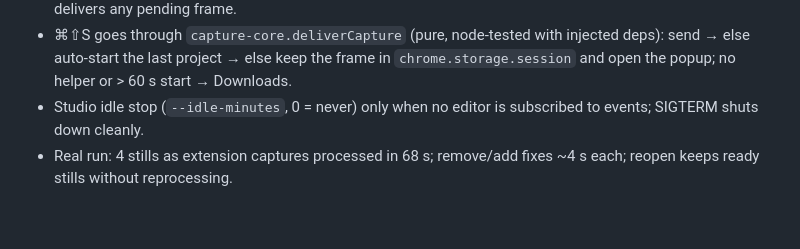
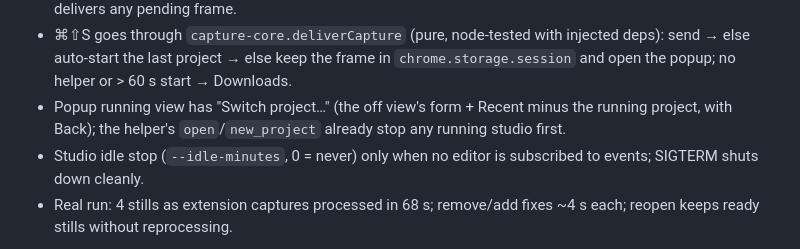
Before and after one commit to Leoshneido/footsight, a Markdown page: SKILL.md, the part around the change. GitHub-like rendering; blank space fills up the shorter version.

```diff
--- a/SKILL.md
+++ b/SKILL.md
@@ -89,6 +89,7 @@ striped teams spread widely on the circle.
 - `python -m footsight.setup_chrome` writes the launcher `~/.footsight/footsight-host` (exact venv python) and Chrome's `NativeMessagingHosts/com.footsight.host.json`. The manifest `key` fixes the extension id at `kpjoeofameimecgoapeepcgbacpbkfai`; the registration only trusts that id.
 - Chrome closes an extension popup when another app (the Finder dialog) takes focus: anything that must survive that runs in `background.js`. So folder choice + start is one helper request (`new_project` with `choose: true`) sent by the background, which then waits for the studio, opens/focuses the editor tab and delivers any pending frame.
 - ⌘⇧S goes through `capture-core.deliverCapture` (pure, node-tested with injected deps): send → else auto-start the last project → else keep the frame in `chrome.storage.session` and open the popup; no helper or > 60 s start → Downloads.
+- Popup running view has "Switch project…" (the off view's form + Recent minus the running project, with Back); the helper's `open`/`new_project` already stop any running studio first.
 - Studio idle stop (`--idle-minutes`, 0 = never) only when no editor is subscribed to events; SIGTERM shuts down cleanly.
 - Real run: 4 stills as extension captures processed in 68 s; remove/add fixes ~4 s each; reopen keeps ready stills without reprocessing.
 
```
Also changed, not shown: MEMORY.md (+23 -0 lines).
